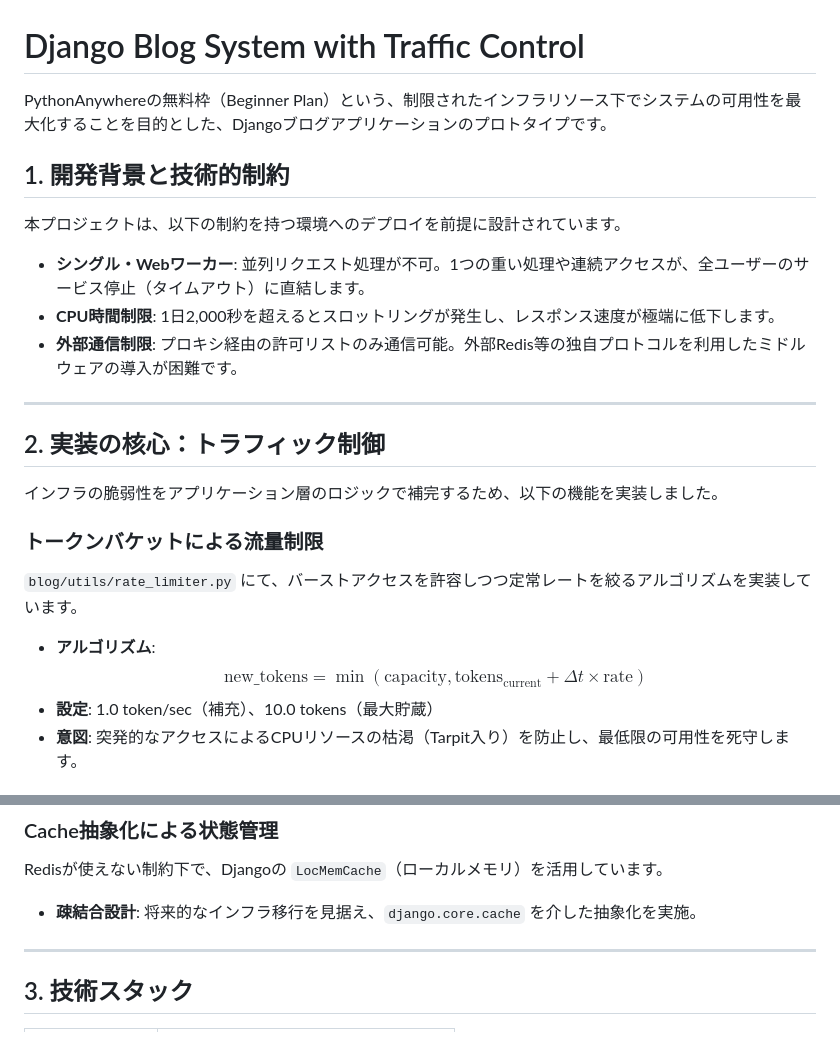
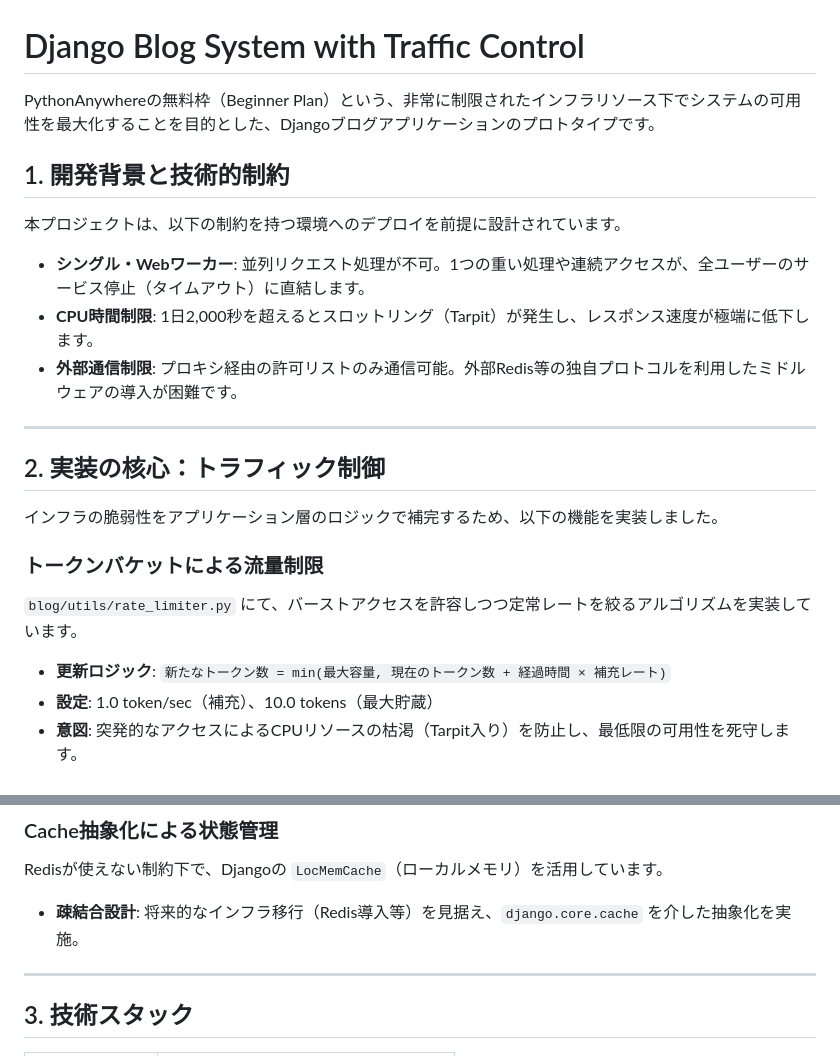
Before and after one commit to k-ito-0906/djangogirls, a Markdown page: README.md, 2 parts joined by grey strips. Rendered like a GitHub page.

Commit message:
docs:README追記

```diff
--- a/README.md
+++ b/README.md
@@ -1,13 +1,13 @@
 # Django Blog System with Traffic Control
 
-PythonAnywhereの無料枠（Beginner Plan）という、制限されたインフラリソース下でシステムの可用性を最大化することを目的とした、Djangoブログアプリケーションのプロトタイプです。
+PythonAnywhereの無料枠（Beginner Plan）という、非常に制限されたインフラリソース下でシステムの可用性を最大化することを目的とした、Djangoブログアプリケーションのプロトタイプです。
 
 ## 1. 開発背景と技術的制約
 
 本プロジェクトは、以下の制約を持つ環境へのデプロイを前提に設計されています。
 
 * **シングル・Webワーカー**: 並列リクエスト処理が不可。1つの重い処理や連続アクセスが、全ユーザーのサービス停止（タイムアウト）に直結します。
-* **CPU時間制限**: 1日2,000秒を超えるとスロットリングが発生し、レスポンス速度が極端に低下します。
+* **CPU時間制限**: 1日2,000秒を超えるとスロットリング（Tarpit）が発生し、レスポンス速度が極端に低下します。
 * **外部通信制限**: プロキシ経由の許可リストのみ通信可能。外部Redis等の独自プロトコルを利用したミドルウェアの導入が困難です。
 
 ---
@@ -19,8 +19,8 @@ PythonAnywhereの無料枠（Beginner Plan）という、制限されたイン
 ### トークンバケットによる流量制限
 `blog/utils/rate_limiter.py` にて、バーストアクセスを許容しつつ定常レートを絞るアルゴリズムを実装しています。
 
-* **アルゴリズム**:
-    $$\text{new\_tokens} = \min(\text{capacity}, \text{tokens}_{\text{current}} + \Delta t \times \text{rate})$$
+* **更新ロジック**:
+  `新たなトークン数 = min(最大容量, 現在のトークン数 + 経過時間 × 補充レート)`
 * **設定**: 1.0 token/sec（補充）、10.0 tokens（最大貯蔵）
 * **意図**: 突発的なアクセスによるCPUリソースの枯渇（Tarpit入り）を防止し、最低限の可用性を死守します。
 
@@ -33,7 +33,7 @@ PythonAnywhereの無料枠（Beginner Plan）という、制限されたイン
 ### Cache抽象化による状態管理
 Redisが使えない制約下で、Djangoの `LocMemCache`（ローカルメモリ）を活用しています。
 
-* **疎結合設計**: 将来的なインフラ移行を見据え、`django.core.cache` を介した抽象化を実施。
+* **疎結合設計**: 将来的なインフラ移行（Redis導入等）を見据え、`django.core.cache` を介した抽象化を実施。
 
 ---
 
```
